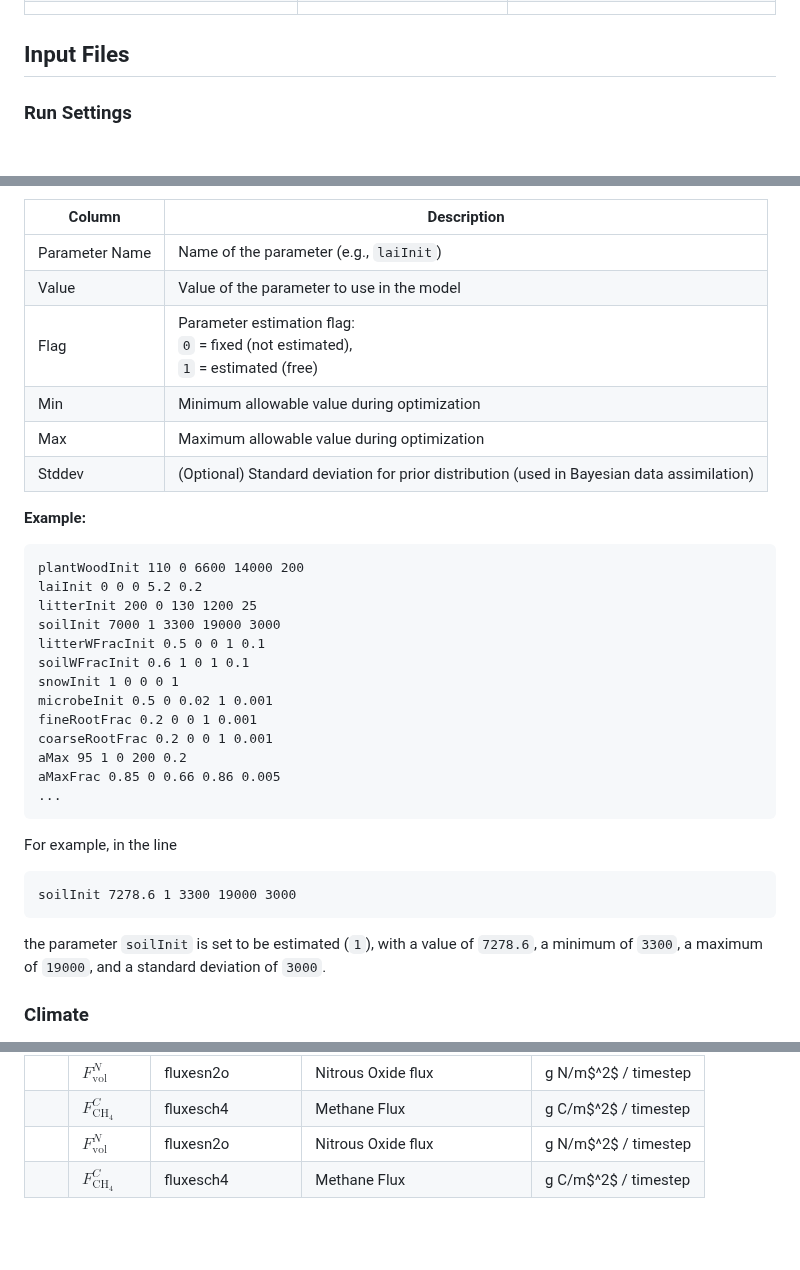
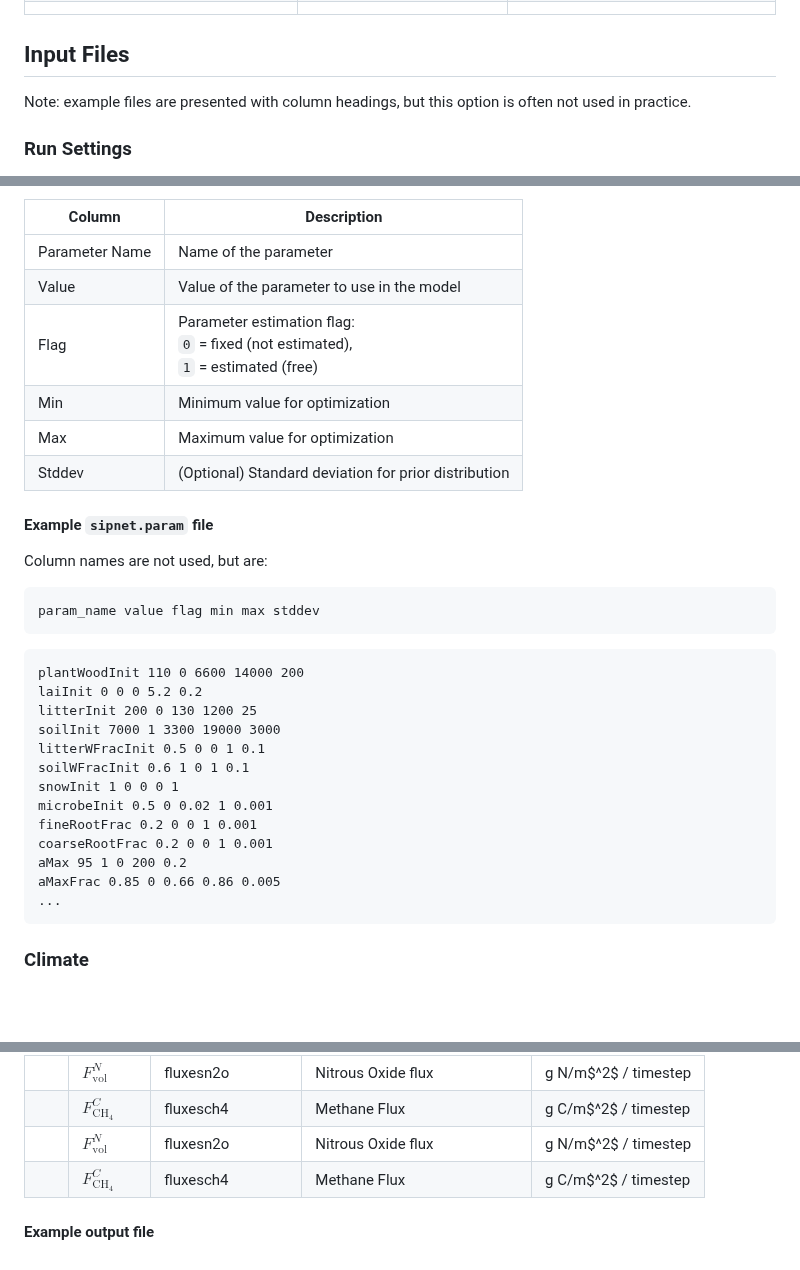
Before and after one commit to PecanProject/sipnet, a Markdown page: docs/parameters.md, 3 parts joined by grey strips. Rendered like a GitHub page; blank space fills up the shorter version.

````diff
--- a/docs/parameters.md
+++ b/docs/parameters.md
@@ -330,6 +330,8 @@ Run-time parameters can change from one run to the next, or when the model is st
 
 ## Input Files
 
+Note: example files are presented with column headings, but this option is often not used in practice.
+
 ### Run Settings
 
 The `sipnet.in` file specifies run settings for SIPNET, including the run type, input file names, and output options. The file is self-documenting, with comments describing each option. Key features of interest include
@@ -359,14 +357,21 @@ Each line in the file corresponds to a single parameter and contains five or six
 
 | Column         | Description                                                                               |
 | -------------- | ----------------------------------------------------------------------------------------- |
-| Parameter Name | Name of the parameter (e.g., `laiInit`)                                                   |
-| Value          | Value of the parameter to use in the model                                                |
+| Parameter Name | Name of the parameter                                                  |
+| Value          | Value of the parameter to use in the model                             |
 | Flag           | Parameter estimation flag: <br> `0` = fixed (not estimated), <br> `1` = estimated (free)  |
-| Min            | Minimum allowable value during optimization                                               |
-| Max            | Maximum allowable value during optimization                                               |
-| Stddev         | (Optional) Standard deviation for prior distribution (used in Bayesian data assimilation) |
+| Min            | Minimum value for optimization                                         |
+| Max            | Maximum value for optimization                                         |
+| Stddev         | (Optional) Standard deviation for prior distribution                   |
 
-**Example:**
+#### Example `sipnet.param` file
+
+Column names are not used, but are:
+```
+param_name value flag min max stddev
+```
+
+
 ```
 plantWoodInit 110 0 6600 14000 200
 laiInit 0 0 0 5.2 0.2
@@ -382,13 +387,6 @@ aMax 95 1 0 200 0.2
 aMaxFrac 0.85 0 0.66 0.86 0.005
 ...
 ```
-
-For example, in the line
-```
-soilInit 7278.6 1 3300 19000 3000
-```
-the parameter `soilInit` is set to be estimated (`1`), with a value of `7278.6`, a minimum of `3300`, a maximum of `19000`, and a standard deviation of `3000`.
-
 
 
 ### Climate
@@ -597,6 +595,10 @@ loc  year  day  type     param_name=delta[,param_name=delta,...]
 |    | $F^N_\text{vol}$ |fluxesn2o      | Nitrous Oxide flux             | g N/m$^2$ / timestep |
 |    | $F^C_{\text{CH}_4}$  |fluxesch4    | Methane Flux                   | g C/m$^2$ / timestep |
 
+
+#### Example output file
+
+
 <!--
 
 |    | $F^C_\text{CH_4}$  |fluxesch4    | Methane Flux                   | g C/m$^2$ / timestep |
````
Also changed, not shown: other parts of docs/parameters.md (+1 -5 lines).
